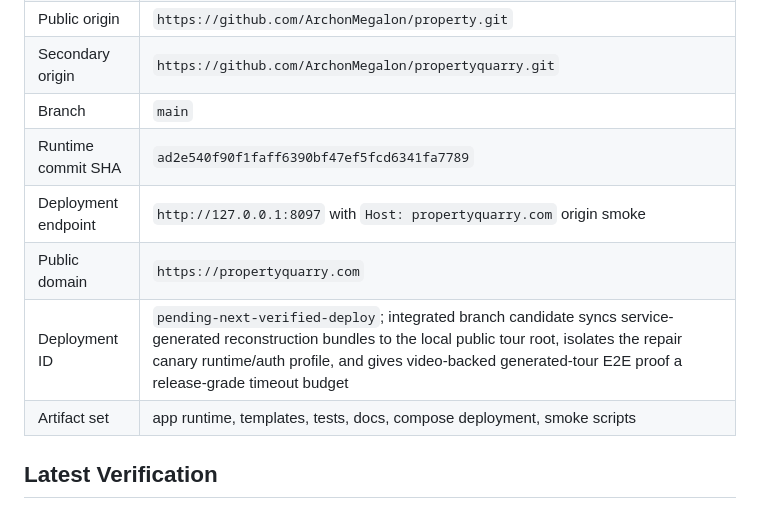
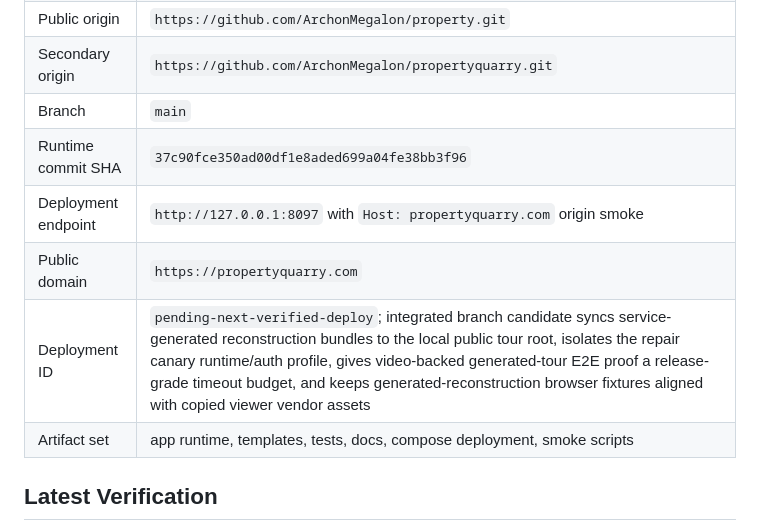
Before and after one commit to ArchonMegalon/property, a Markdown page: docs/PROPERTYQUARRY_RELEASE_MANIFEST.md, the part around the change. GitHub-like rendering.

Commit message:
Refresh release manifest for viewer fixture sync

```diff
--- a/docs/PROPERTYQUARRY_RELEASE_MANIFEST.md
+++ b/docs/PROPERTYQUARRY_RELEASE_MANIFEST.md
@@ -35,10 +35,10 @@ That means the billing account lane still requires a second vendor login even th
 | Public origin | `https://github.com/ArchonMegalon/property.git` |
 | Secondary origin | `https://github.com/ArchonMegalon/propertyquarry.git` |
 | Branch | `main` |
-| Runtime commit SHA | `ad2e540f90f1faff6390bf47ef5fcd6341fa7789` |
+| Runtime commit SHA | `37c90fce350ad00df1e8aded699a04fe38bb3f96` |
 | Deployment endpoint | `http://127.0.0.1:8097` with `Host: propertyquarry.com` origin smoke |
 | Public domain | `https://propertyquarry.com` |
-| Deployment ID | `pending-next-verified-deploy`; integrated branch candidate syncs service-generated reconstruction bundles to the local public tour root, isolates the repair canary runtime/auth profile, and gives video-backed generated-tour E2E proof a release-grade timeout budget |
+| Deployment ID | `pending-next-verified-deploy`; integrated branch candidate syncs service-generated reconstruction bundles to the local public tour root, isolates the repair canary runtime/auth profile, gives video-backed generated-tour E2E proof a release-grade timeout budget, and keeps generated-reconstruction browser fixtures aligned with copied viewer vendor assets |
 | Artifact set | app runtime, templates, tests, docs, compose deployment, smoke scripts |
 
 ## Latest Verification
```
